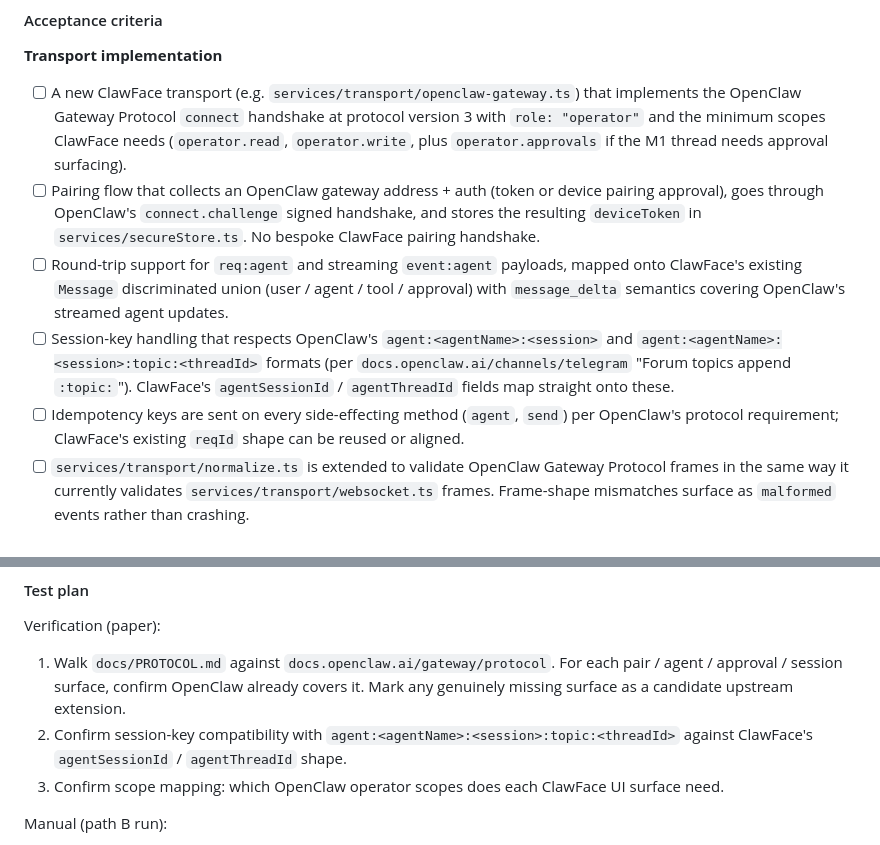
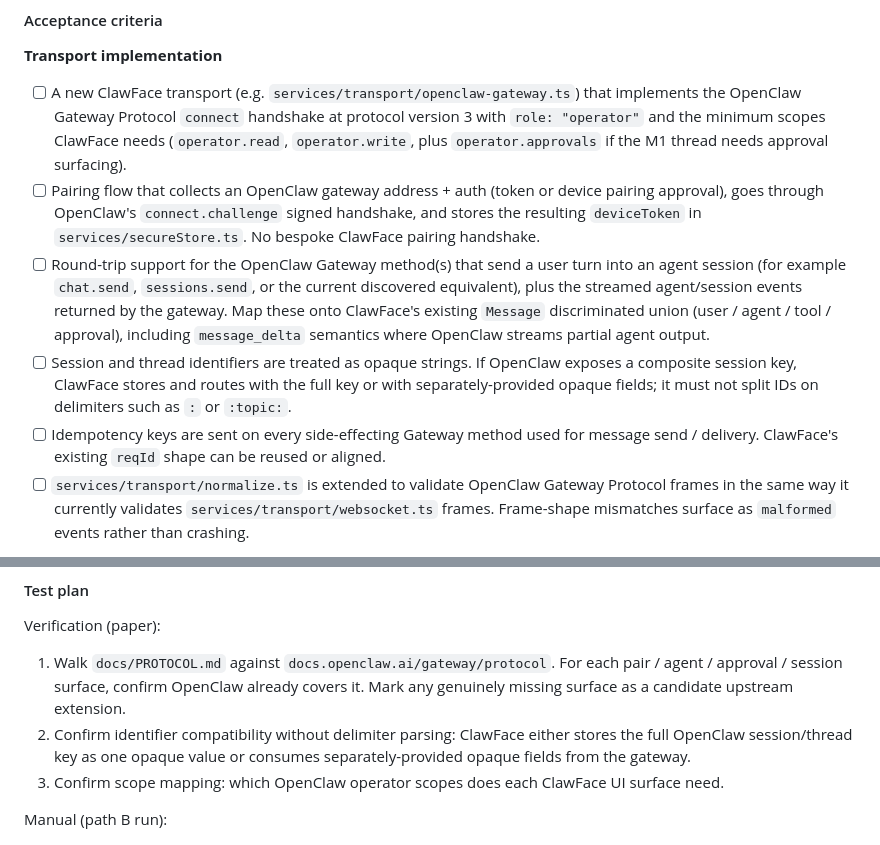
Before and after one commit to CrowBe/ClawFace, a Markdown page: docs/BACKLOG.md, 2 parts joined by grey strips. Drawn GitHub-style.

```diff
--- a/docs/BACKLOG.md
+++ b/docs/BACKLOG.md
@@ -723,9 +719,9 @@ Any wire-format spec that is genuinely OpenClaw's job to own (frame shapes, meth
 
 - [ ] A new ClawFace transport (e.g. `services/transport/openclaw-gateway.ts`) that implements the OpenClaw Gateway Protocol `connect` handshake at protocol version 3 with `role: "operator"` and the minimum scopes ClawFace needs (`operator.read`, `operator.write`, plus `operator.approvals` if the M1 thread needs approval surfacing).
 - [ ] Pairing flow that collects an OpenClaw gateway address + auth (token or device pairing approval), goes through OpenClaw's `connect.challenge` signed handshake, and stores the resulting `deviceToken` in `services/secureStore.ts`. No bespoke ClawFace pairing handshake.
-- [ ] Round-trip support for `req:agent` and streaming `event:agent` payloads, mapped onto ClawFace's existing `Message` discriminated union (user / agent / tool / approval) with `message_delta` semantics covering OpenClaw's streamed agent updates.
-- [ ] Session-key handling that respects OpenClaw's `agent:<agentName>:<session>` and `agent:<agentName>:<session>:topic:<threadId>` formats (per `docs.openclaw.ai/channels/telegram` "Forum topics append `:topic:`"). ClawFace's `agentSessionId` / `agentThreadId` fields map straight onto these.
-- [ ] Idempotency keys are sent on every side-effecting method (`agent`, `send`) per OpenClaw's protocol requirement; ClawFace's existing `reqId` shape can be reused or aligned.
+- [ ] Round-trip support for the OpenClaw Gateway method(s) that send a user turn into an agent session (for example `chat.send`, `sessions.send`, or the current discovered equivalent), plus the streamed agent/session events returned by the gateway. Map these onto ClawFace's existing `Message` discriminated union (user / agent / tool / approval), including `message_delta` semantics where OpenClaw streams partial agent output.
+- [ ] Session and thread identifiers are treated as opaque strings. If OpenClaw exposes a composite session key, ClawFace stores and routes with the full key or with separately-provided opaque fields; it must not split IDs on delimiters such as `:` or `:topic:`.
+- [ ] Idempotency keys are sent on every side-effecting Gateway method used for message send / delivery. ClawFace's existing `reqId` shape can be reused or aligned.
 - [ ] `services/transport/normalize.ts` is extended to validate OpenClaw Gateway Protocol frames in the same way it currently validates `services/transport/websocket.ts` frames. Frame-shape mismatches surface as `malformed` events rather than crashing.
 
 **M1 single-thread round-trip (validates path B)**
@@ -755,7 +751,7 @@ Any wire-format spec that is genuinely OpenClaw's job to own (frame shapes, meth
 Verification (paper):
 
 1. Walk `docs/PROTOCOL.md` against `docs.openclaw.ai/gateway/protocol`. For each pair / agent / approval / session surface, confirm OpenClaw already covers it. Mark any genuinely missing surface as a candidate upstream extension.
-2. Confirm session-key compatibility with `agent:<agentName>:<session>:topic:<threadId>` against ClawFace's `agentSessionId` / `agentThreadId` shape.
+2. Confirm identifier compatibility without delimiter parsing: ClawFace either stores the full OpenClaw session/thread key as one opaque value or consumes separately-provided opaque fields from the gateway.
 3. Confirm scope mapping: which OpenClaw operator scopes does each ClawFace UI surface need.
 
 Manual (path B run):
```
Also changed, not shown: other parts of docs/BACKLOG.md (+14 -18 lines).
